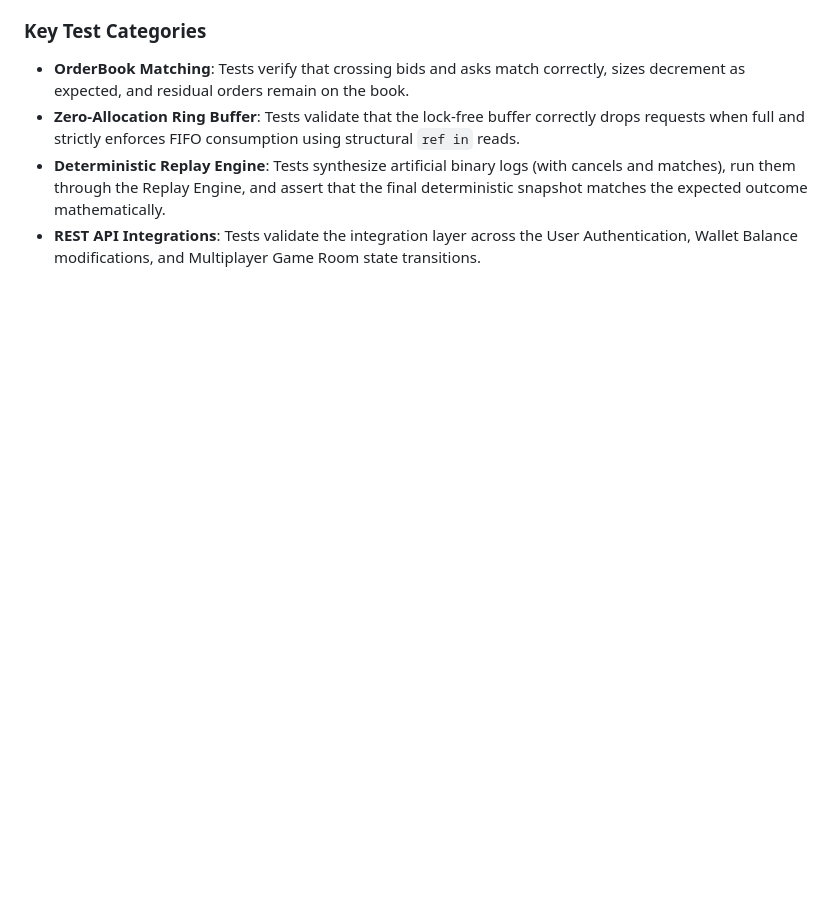
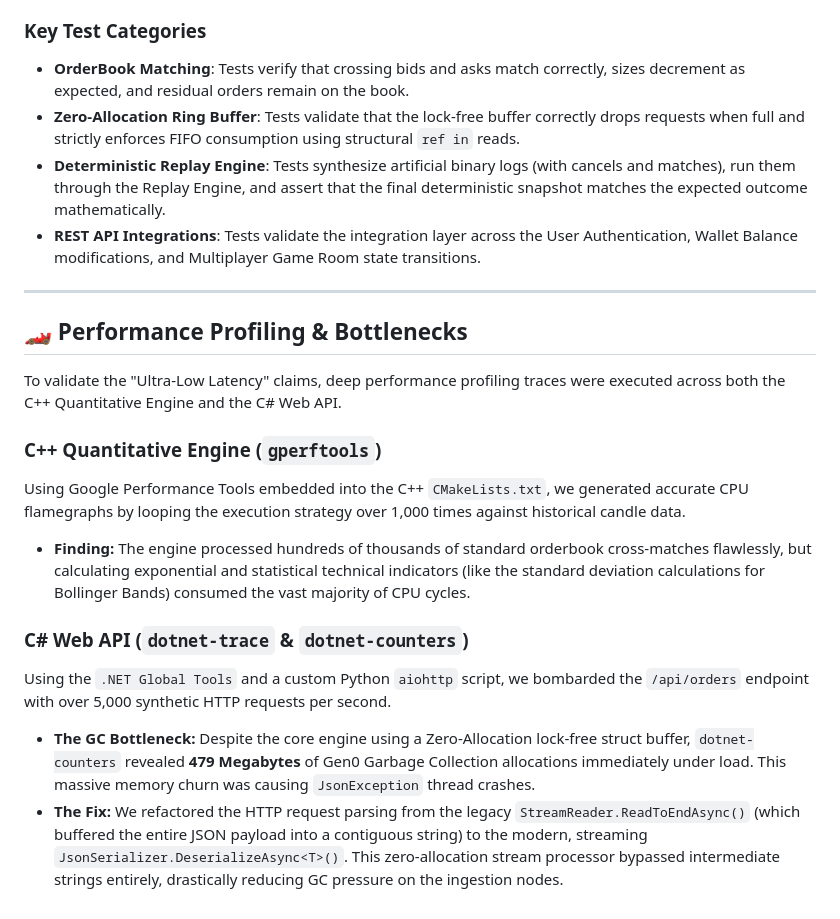
Before and after one commit to vishaljha2121/TradingEngine, a Markdown page: README.md, the part around the change. Rendered like a GitHub page; blank space fills up the shorter version.

Commit message:
Docs: Append performance profiling results to README and draft engineering blog.md

```diff
--- a/README.md
+++ b/README.md
@@ -124,3 +124,18 @@ To guarantee the engine behaves exactly as expected, a comprehensive suite of **
 *   **Zero-Allocation Ring Buffer**: Tests validate that the lock-free buffer correctly drops requests when full and strictly enforces FIFO consumption using structural `ref in` reads.
 *   **Deterministic Replay Engine**: Tests synthesize artificial binary logs (with cancels and matches), run them through the Replay Engine, and assert that the final deterministic snapshot matches the expected outcome mathematically.
 *   **REST API Integrations**: Tests validate the integration layer across the User Authentication, Wallet Balance modifications, and Multiplayer Game Room state transitions.
+
+---
+
+## 🏎️ Performance Profiling & Bottlenecks
+
+To validate the "Ultra-Low Latency" claims, deep performance profiling traces were executed across both the C++ Quantitative Engine and the C# Web API.
+
+### C++ Quantitative Engine (`gperftools`)
+Using Google Performance Tools embedded into the C++ `CMakeLists.txt`, we generated accurate CPU flamegraphs by looping the execution strategy over 1,000 times against historical candle data.
+*   **Finding:** The engine processed hundreds of thousands of standard orderbook cross-matches flawlessly, but calculating exponential and statistical technical indicators (like the standard deviation calculations for Bollinger Bands) consumed the vast majority of CPU cycles.
+
+### C# Web API (`dotnet-trace` & `dotnet-counters`)
+Using the `.NET Global Tools` and a custom Python `aiohttp` script, we bombarded the `/api/orders` endpoint with over 5,000 synthetic HTTP requests per second.
+*   **The GC Bottleneck:** Despite the core engine using a Zero-Allocation lock-free struct buffer, `dotnet-counters` revealed **479 Megabytes** of Gen0 Garbage Collection allocations immediately under load. This massive memory churn was causing `JsonException` thread crashes.
+*   **The Fix:** We refactored the HTTP request parsing from the legacy `StreamReader.ReadToEndAsync()` (which buffered the entire JSON payload into a contiguous string) to the modern, streaming `JsonSerializer.DeserializeAsync<T>()`. This zero-allocation stream processor bypassed intermediate strings entirely, drastically reducing GC pressure on the ingestion nodes.
```
Also changed, not shown: blog.md (added, +46 -0 lines).
